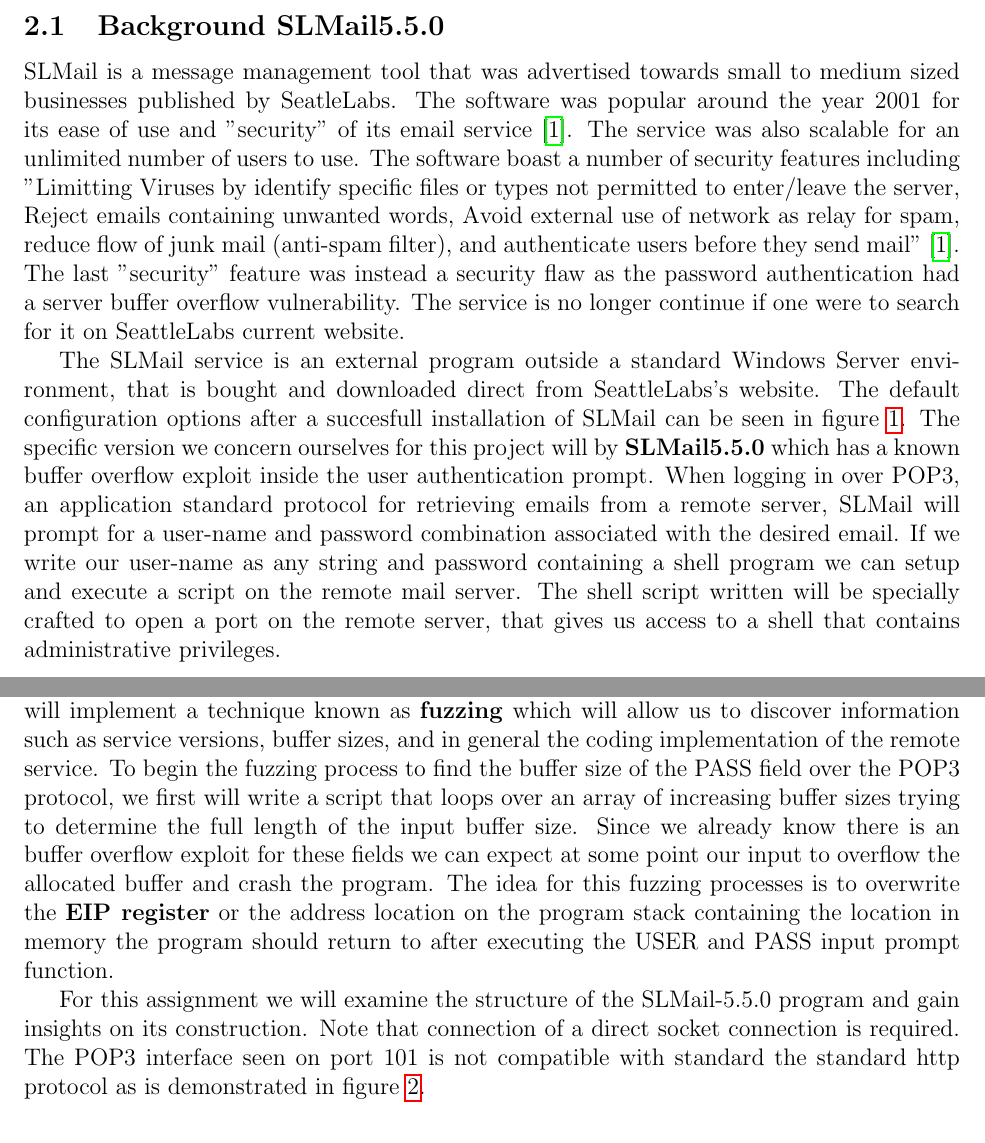
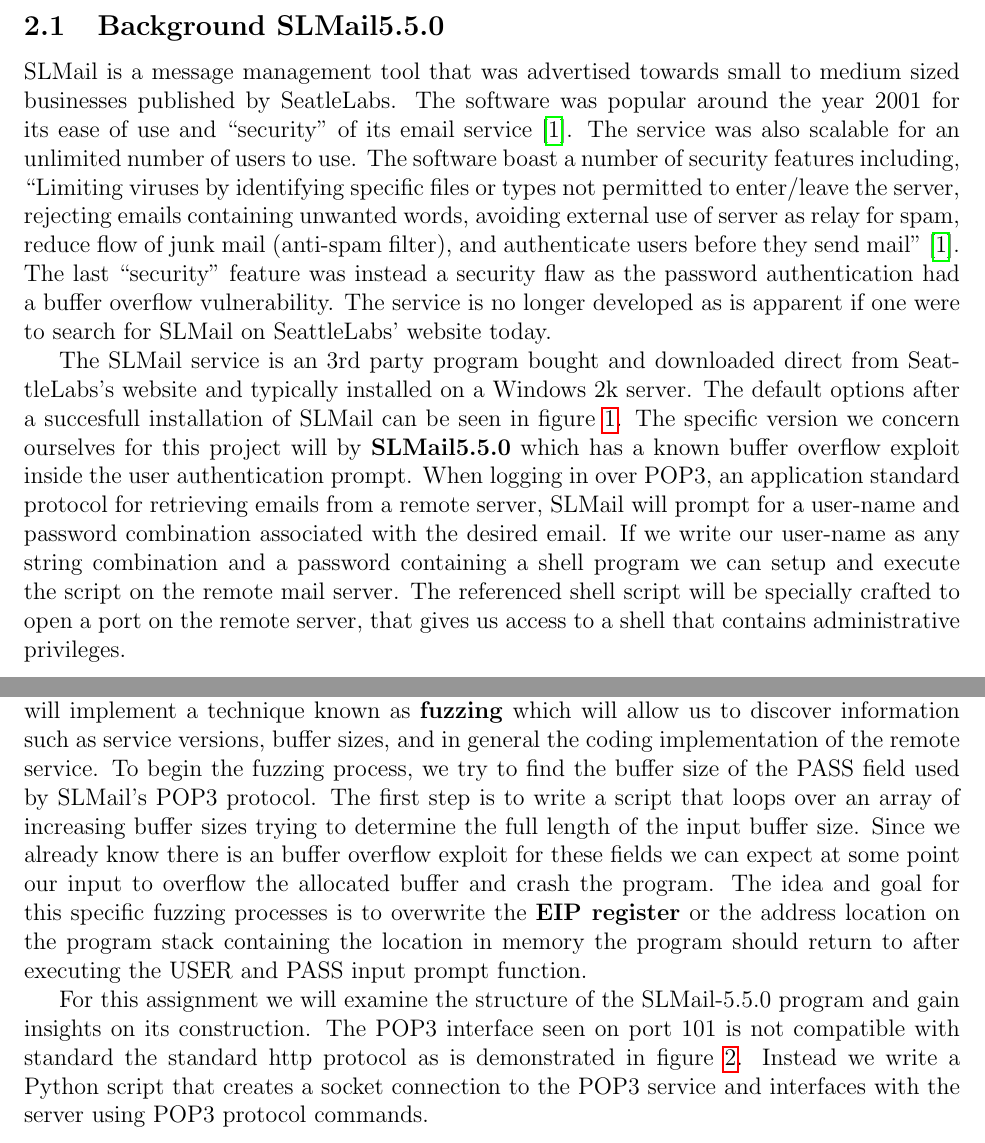
Before and after one commit to dtrejod/myece5526, a LaTeX document (projects/20160407_slmail_rootshell_bufferoveflow/20160407_trejo_devin_slmail_bufferoverflow.tex): two parts of pages 1 and 2 of 4 before the commit and two parts of pages 1 and 2 of 5 after it, joined at a grey line, cut so that both start at the same text. Compiled offline with pdfLaTeX.

Commit message:
Upload exploit test code and document grammar fixes.

```diff
--- a/projects/20160407_slmail_rootshell_bufferoveflow/20160407_trejo_devin_slmail_bufferoverflow.tex
+++ b/projects/20160407_slmail_rootshell_bufferoveflow/20160407_trejo_devin_slmail_bufferoverflow.tex
@@ -53,30 +53,30 @@
 \label{sec:background}
 SLMail is a message management tool that was advertised towards small to
 medium sized businesses published by SeatleLabs. The software was popular
-around the year 2001 for its ease of use and "security" of its email
+around the year 2001 for its ease of use and ``security'' of its email
 service \cite{SeattleLabs2001}. The service was also scalable for an
 unlimited number of users to use. The software boast a number of security
-features including "Limitting Viruses by identify specific files or types
-not permitted to enter/leave the server, Reject emails containing unwanted
-words, Avoid external use of network as relay for spam, reduce flow of
+features including, ``Limiting viruses by identifying specific files or types
+not permitted to enter/leave the server, rejecting emails containing unwanted
+words, avoiding external use of server as relay for spam, reduce flow of
 junk mail (anti-spam filter), and authenticate users before they send
-mail" \cite{SeattleLabs2001}. The last "security" feature was instead a
-security flaw as the password authentication had a server buffer overflow
-vulnerability. The service is no longer continue if one were to search for
-it on SeattleLabs current website.
+mail'' \cite{SeattleLabs2001}. The last ``security'' feature was instead a
+security flaw as the password authentication had a buffer overflow
+vulnerability. The service is no longer developed as is apparent if one
+were to search for SLMail on SeattleLabs' website today.
 
-The SLMail service is an external program outside a standard Windows Server
-environment, that is bought and downloaded direct from SeattleLabs's website.
-The default configuration options after a succesfull installation of SLMail
+The SLMail service is an 3rd party program bought and downloaded direct
+from SeattleLabs's website and typically installed on a Windows 2k server.
+The default options after a succesfull installation of SLMail
 can be seen in figure~\ref{fig:deafconfigslmail}. The specific version we
 concern ourselves for this project will by \textbf{SLMail5.5.0} which has a
 known buffer overflow exploit inside the user authentication prompt. When
 logging in over POP3, an application standard protocol for retrieving
 emails from a remote server, SLMail will prompt for a user-name and
 password combination associated with the desired email. If we write our
-user-name as any string and password containing a shell program we can
-setup and execute a script on the remote mail server. The shell script
-written will be specially crafted to open a port on the remote server,
+user-name as any string combination and a password containing a shell program
+we can setup and execute the script on the remote mail server. The referenced
+shell script will be specially crafted to open a port on the remote server,
 that gives us access to a shell that contains administrative privileges.
 
 \begin{figure}[ht]
@@ -93,21 +93,23 @@
 SLMail 5.5.0 service. We will implement a technique known as \textbf{fuzzing}
 which will allow us to discover information such as service versions,
 buffer sizes, and in general the coding implementation of the remote
-service. To begin the fuzzing process to find the buffer size of the PASS
-field over the POP3 protocol, we first will write a script that loops over
-an array of increasing buffer sizes trying to determine the full length of
-the input buffer size. Since we already know there is an buffer overflow
-exploit for these fields we can expect at some point our input to overflow
-the allocated buffer and crash the program. The idea for this fuzzing
-processes is to overwrite the \textbf{EIP register} or the address location
-on the program stack containing the location in memory the program should
-return to after executing the USER and PASS input prompt function.
+service. To begin the fuzzing process, we try to find the buffer size of the
+PASS field used by SLMail's POP3 protocol. The first step is to write a
+script that loops over an array of increasing buffer sizes trying to
+determine the full length of the input buffer size. Since we already know
+there is an buffer overflow exploit for these fields we can expect at some
+point our input to overflow the allocated buffer and crash the program.
+The idea and goal for this specific fuzzing processes is to overwrite the
+\textbf{EIP register} or the address location on the program stack
+containing the location in memory the program should return to after
+executing the USER and PASS input prompt function.
 
 For this assignment we will examine the structure of the SLMail-5.5.0
-program and gain insights on its construction. Note that connection of
-a direct socket connection is required. The POP3 interface seen on port 101
-is not compatible with standard the standard http protocol as is
-demonstrated in figure~\ref{fig:smailpop3http}.
+program and gain insights on its construction. The POP3 interface seen on
+port 101 is not compatible with standard the standard http protocol as is
+demonstrated in figure~\ref{fig:smailpop3http}. Instead we write a Python
+script that creates a socket connection to the POP3 service and interfaces
+with the server using POP3 protocol commands.
 
 \begin{figure}[ht]
     \centering
```
Also changed, not shown: projects/20160407_slmail_rootshell_bufferoveflow/20160407_trejo_devin_slmail_bufferoverflow.pdf, projects/20160407_slmail_rootshell_bufferoveflow/20160407_trejo_devin_slmail_bufferoverflow.tex (17 more changed lines).
